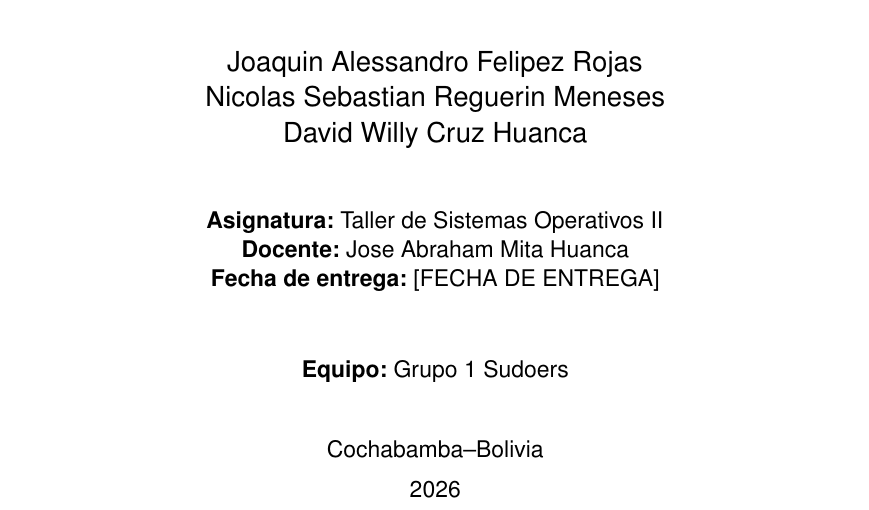
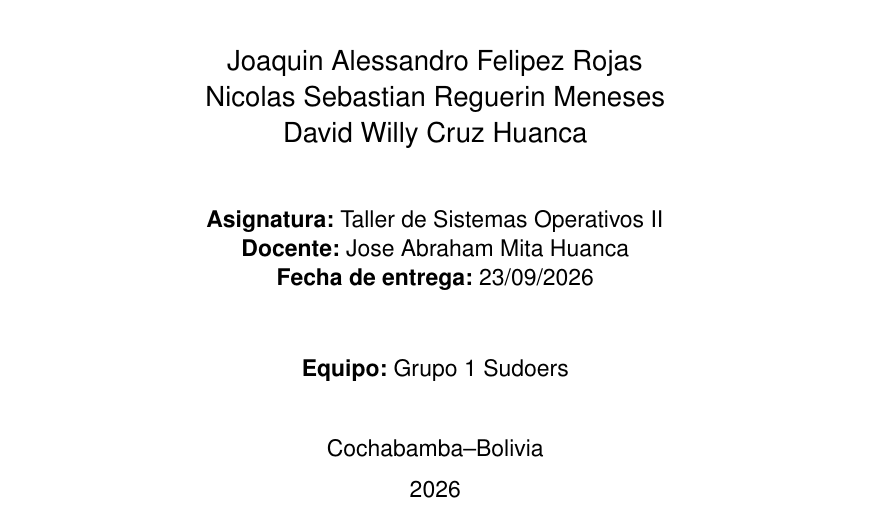
Before and after one commit to Joaquinfr87/TSO-II-final, a LaTeX document (docs/latex/a7/main.tex): part of page 1 of 12, cut so that both start at the same text. Compiled offline with pdfLaTeX.

Commit message:
latex a7: fecha de entrega 23/09/2026 y logo en portada

```diff
--- a/docs/latex/a7/main.tex
+++ b/docs/latex/a7/main.tex
@@ -34,7 +34,7 @@
 \newcommand{\asignatura}{Taller de Sistemas Operativos II}
 \newcommand{\docente}{Jose Abraham Mita Huanca}
 \newcommand{\ciudad}{Cochabamba--Bolivia}
-\newcommand{\fechaEntrega}{[FECHA DE ENTREGA]}
+\newcommand{\fechaEntrega}{23/09/2026}
 
 \begin{document}
 
```
Also changed, not shown: docs/latex/a7/figuras/logo.png (added).
